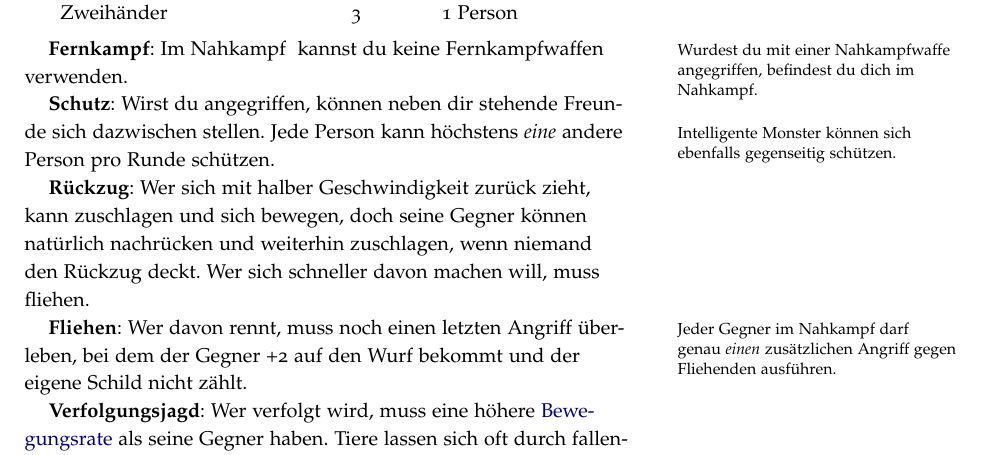
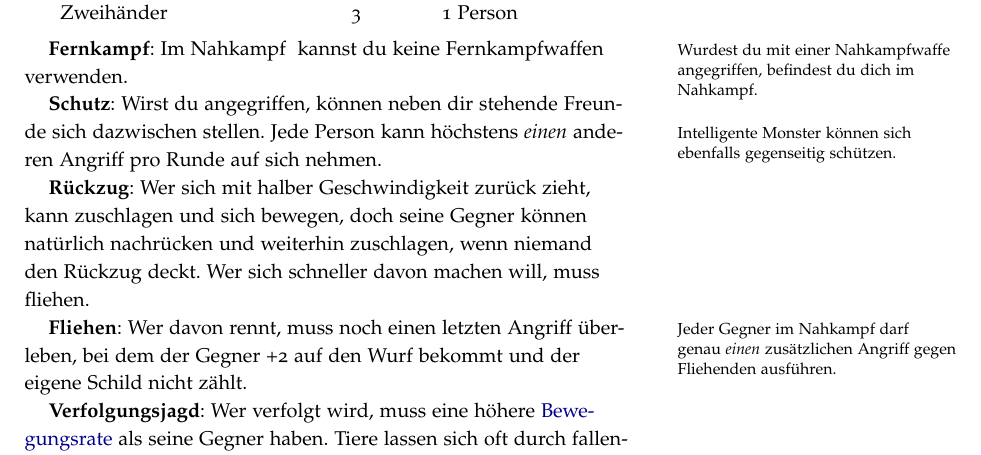
Before and after one commit to kensanata/halberdsnhelmets, a LaTeX book (Hellebarden und Helme/Hellebarden-und-Helme.ltx): part of page 13 of 23, cut so that both start at the same text. Compiled offline with pdfLaTeX.

Commit message:
Changed the house rules regarding firing into melee (no more penalties) and protecting friends (you may only take one attack per round upon yourself)

```diff
--- a/Hellebarden und Helme/Hellebarden-und-Helme.ltx
+++ b/Hellebarden und Helme/Hellebarden-und-Helme.ltx
@@ -1244,7 +1244,7 @@ keine Fernkampfwaffen verwenden.
 \key{Schutz}: Wirst du angegriffen, können neben dir stehende Freunde
 sich dazwischen stellen.\marginnote{Intelligente Monster können sich
   ebenfalls gegenseitig schützen.} Jede Person kann höchstens
-\emph{eine} andere Person pro Runde schützen.
+\emph{einen} anderen Angriff pro Runde auf sich nehmen.
 
 \key[Rueckzug@Rückzug]{Rückzug}: Wer sich mit halber Geschwindigkeit
 zurück zieht, kann zuschlagen und sich bewegen, doch seine Gegner
```
